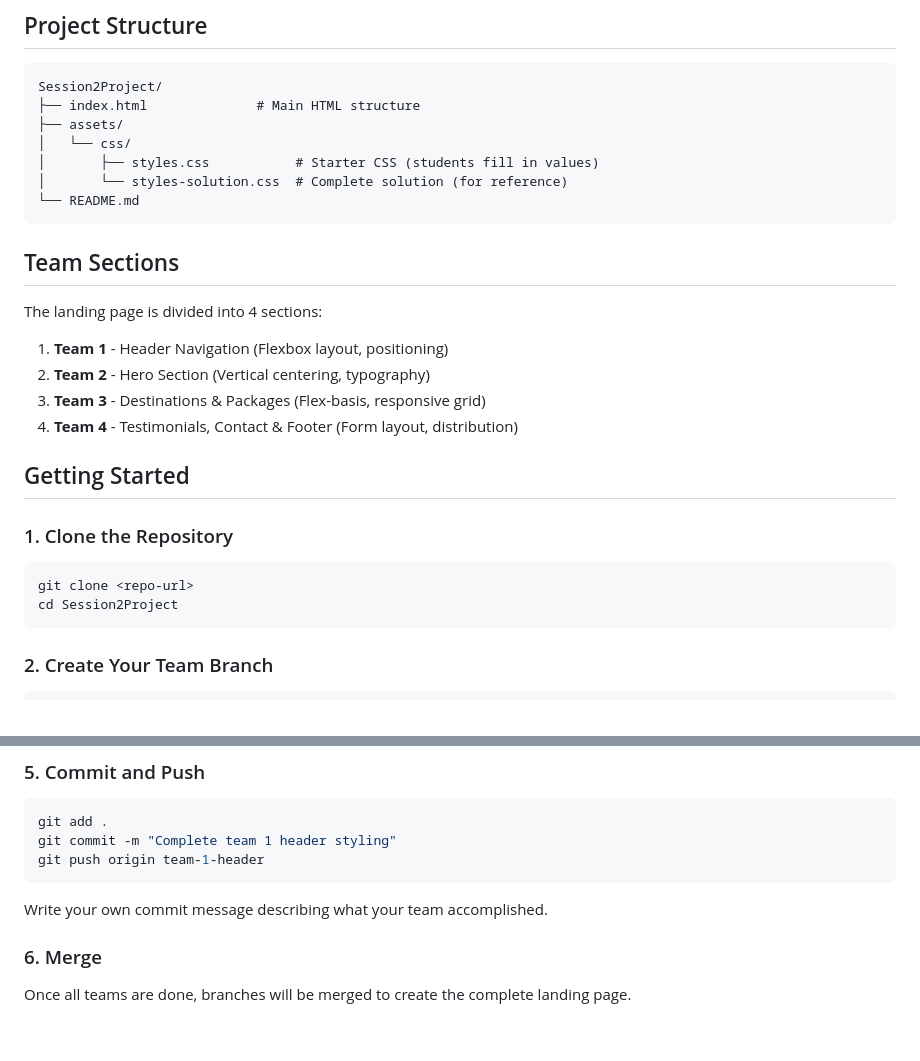
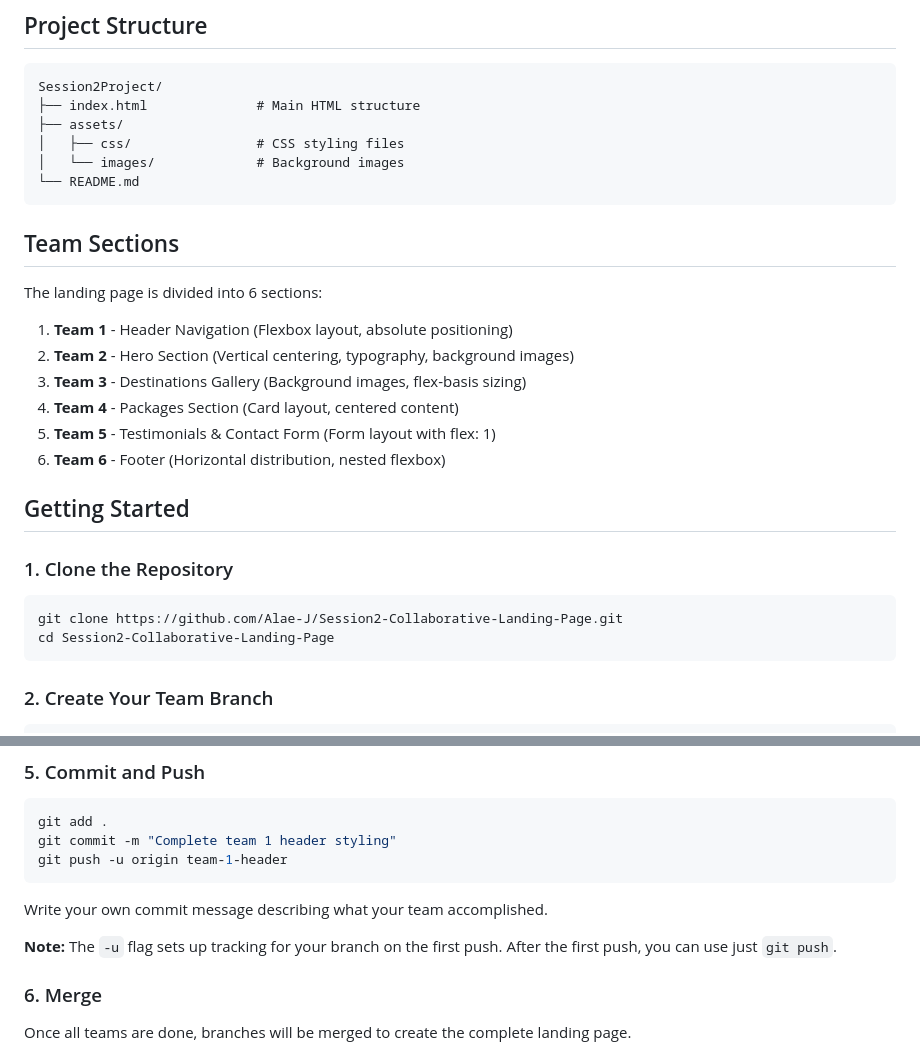
Before and after one commit to Alae-J/Session2-Collaborative-Landing-Page, a Markdown page: README.md, 2 parts joined by grey strips. Drawn GitHub-style; blank space fills up the shorter version.

Commit message:
Update README for 6 teams and fix instructions

````diff
--- a/README.md
+++ b/README.md
@@ -21,28 +21,29 @@ This is a collaborative project where teams work together to build a professiona
 Session2Project/
 ├── index.html              # Main HTML structure
 ├── assets/
-│   └── css/
-│       ├── styles.css           # Starter CSS (students fill in values)
-│       └── styles-solution.css  # Complete solution (for reference)
+│   ├── css/                # CSS styling files
+│   └── images/             # Background images
 └── README.md
 ```
 
 ## Team Sections
 
-The landing page is divided into 4 sections:
+The landing page is divided into 6 sections:
 
-1. **Team 1** - Header Navigation (Flexbox layout, positioning)
-2. **Team 2** - Hero Section (Vertical centering, typography)
-3. **Team 3** - Destinations & Packages (Flex-basis, responsive grid)
-4. **Team 4** - Testimonials, Contact & Footer (Form layout, distribution)
+1. **Team 1** - Header Navigation (Flexbox layout, absolute positioning)
+2. **Team 2** - Hero Section (Vertical centering, typography, background images)
+3. **Team 3** - Destinations Gallery (Background images, flex-basis sizing)
+4. **Team 4** - Packages Section (Card layout, centered content)
+5. **Team 5** - Testimonials & Contact Form (Form layout with flex: 1)
+6. **Team 6** - Footer (Horizontal distribution, nested flexbox)
 
 ## Getting Started
 
 ### 1. Clone the Repository
 
 ```bash
-git clone <repo-url>
-cd Session2Project
+git clone https://github.com/Alae-J/Session2-Collaborative-Landing-Page.git
+cd Session2-Collaborative-Landing-Page
 ```
 
 ### 2. Create Your Team Branch
@@ -69,10 +70,12 @@ Open `index.html` in your browser to see your changes. Your section might look i
 ```bash
 git add .
 git commit -m "Complete team 1 header styling"
-git push origin team-1-header
+git push -u origin team-1-header
 ```
 
 Write your own commit message describing what your team accomplished.
+
+**Note:** The `-u` flag sets up tracking for your branch on the first push. After the first push, you can use just `git push`.
 
 ### 6. Merge
 
````
